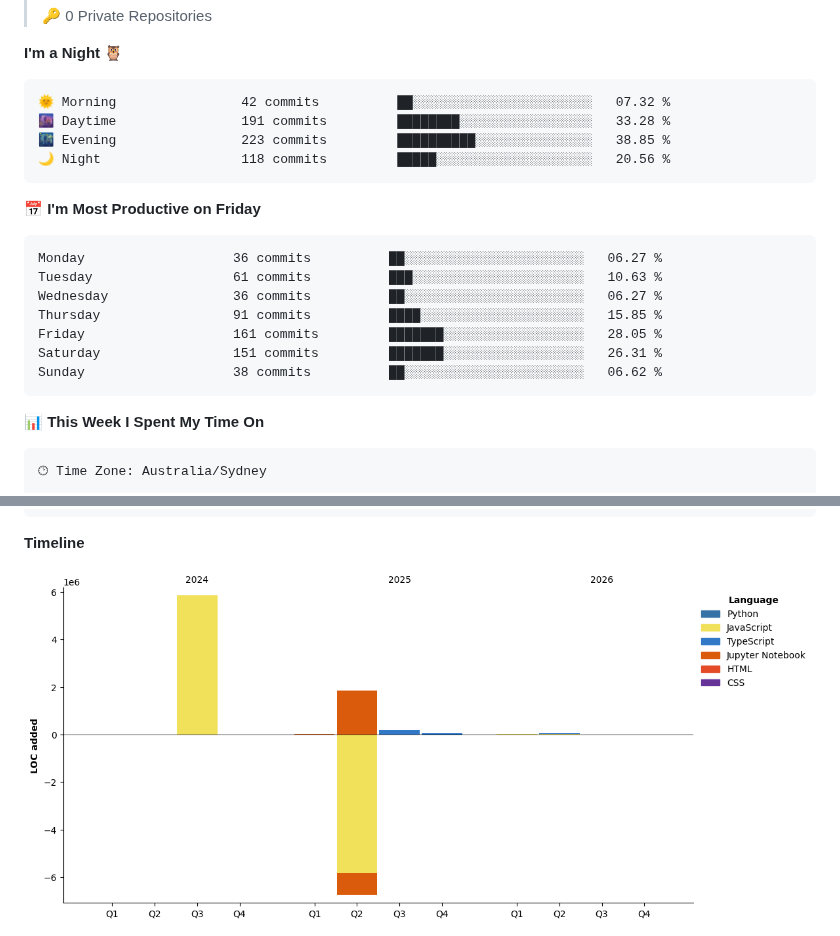
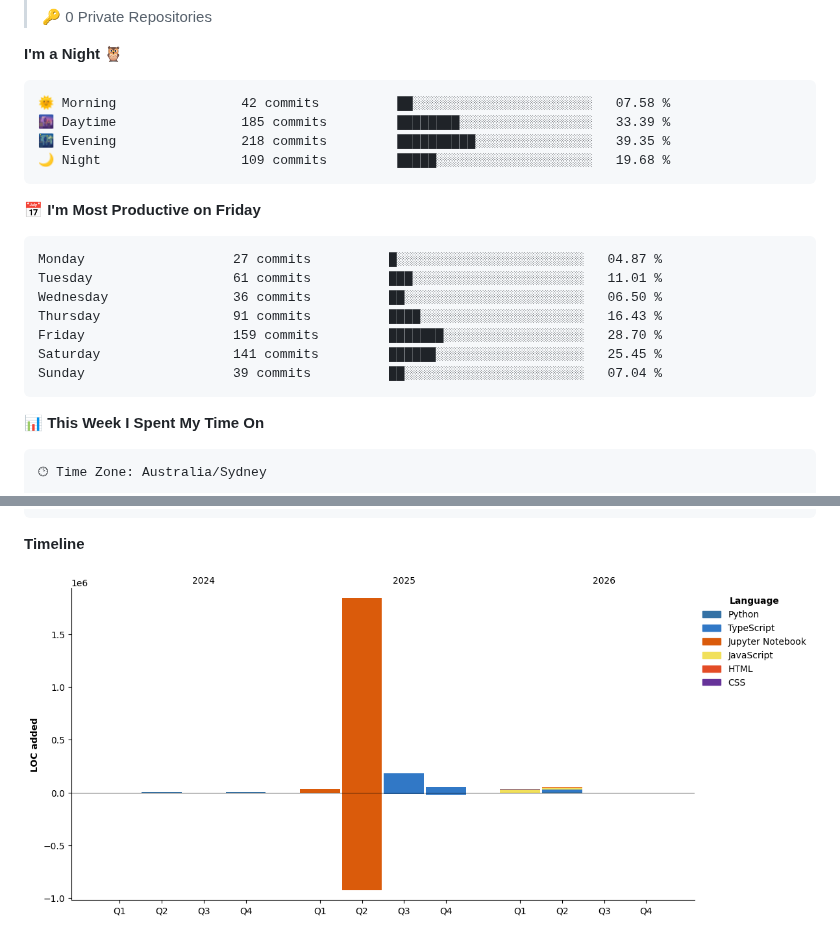
Before and after one commit to SIDDHANTH-THAKURI/SIDDHANTH-THAKURI, a Markdown page: README.md, 2 parts joined by grey strips. Rendered like a GitHub page; pictures changed too: assets/bar_graph.png.

Commit message:
Updated WakaTime stats

````diff
--- a/README.md
+++ b/README.md
@@ -179,21 +181,21 @@ open_to:    Developer, ML Engineer, Full-Stack roles in Australia
 **I'm a Night 🦉**
 
 ```text
-🌞 Morning                42 commits          ██░░░░░░░░░░░░░░░░░░░░░░░   07.32 %
-🌆 Daytime                191 commits         ████████░░░░░░░░░░░░░░░░░   33.28 %
-🌃 Evening                223 commits         ██████████░░░░░░░░░░░░░░░   38.85 %
-🌙 Night                  118 commits         █████░░░░░░░░░░░░░░░░░░░░   20.56 %
+🌞 Morning                42 commits          ██░░░░░░░░░░░░░░░░░░░░░░░   07.58 %
+🌆 Daytime                185 commits         ████████░░░░░░░░░░░░░░░░░   33.39 %
+🌃 Evening                218 commits         ██████████░░░░░░░░░░░░░░░   39.35 %
+🌙 Night                  109 commits         █████░░░░░░░░░░░░░░░░░░░░   19.68 %
 ```
 📅 **I'm Most Productive on Friday**
 
 ```text
-Monday                   36 commits          ██░░░░░░░░░░░░░░░░░░░░░░░   06.27 %
-Tuesday                  61 commits          ███░░░░░░░░░░░░░░░░░░░░░░   10.63 %
-Wednesday                36 commits          ██░░░░░░░░░░░░░░░░░░░░░░░   06.27 %
-Thursday                 91 commits          ████░░░░░░░░░░░░░░░░░░░░░   15.85 %
-Friday                   161 commits         ███████░░░░░░░░░░░░░░░░░░   28.05 %
-Saturday                 151 commits         ███████░░░░░░░░░░░░░░░░░░   26.31 %
-Sunday                   38 commits          ██░░░░░░░░░░░░░░░░░░░░░░░   06.62 %
+Monday                   27 commits          █░░░░░░░░░░░░░░░░░░░░░░░░   04.87 %
+Tuesday                  61 commits          ███░░░░░░░░░░░░░░░░░░░░░░   11.01 %
+Wednesday                36 commits          ██░░░░░░░░░░░░░░░░░░░░░░░   06.50 %
+Thursday                 91 commits          ████░░░░░░░░░░░░░░░░░░░░░   16.43 %
+Friday                   159 commits         ███████░░░░░░░░░░░░░░░░░░   28.70 %
+Saturday                 141 commits         ██████░░░░░░░░░░░░░░░░░░░   25.45 %
+Sunday                   39 commits          ██░░░░░░░░░░░░░░░░░░░░░░░   07.04 %
 ```
 
 
````
Also changed, not shown: other parts of README.md (+3 -1 lines).
